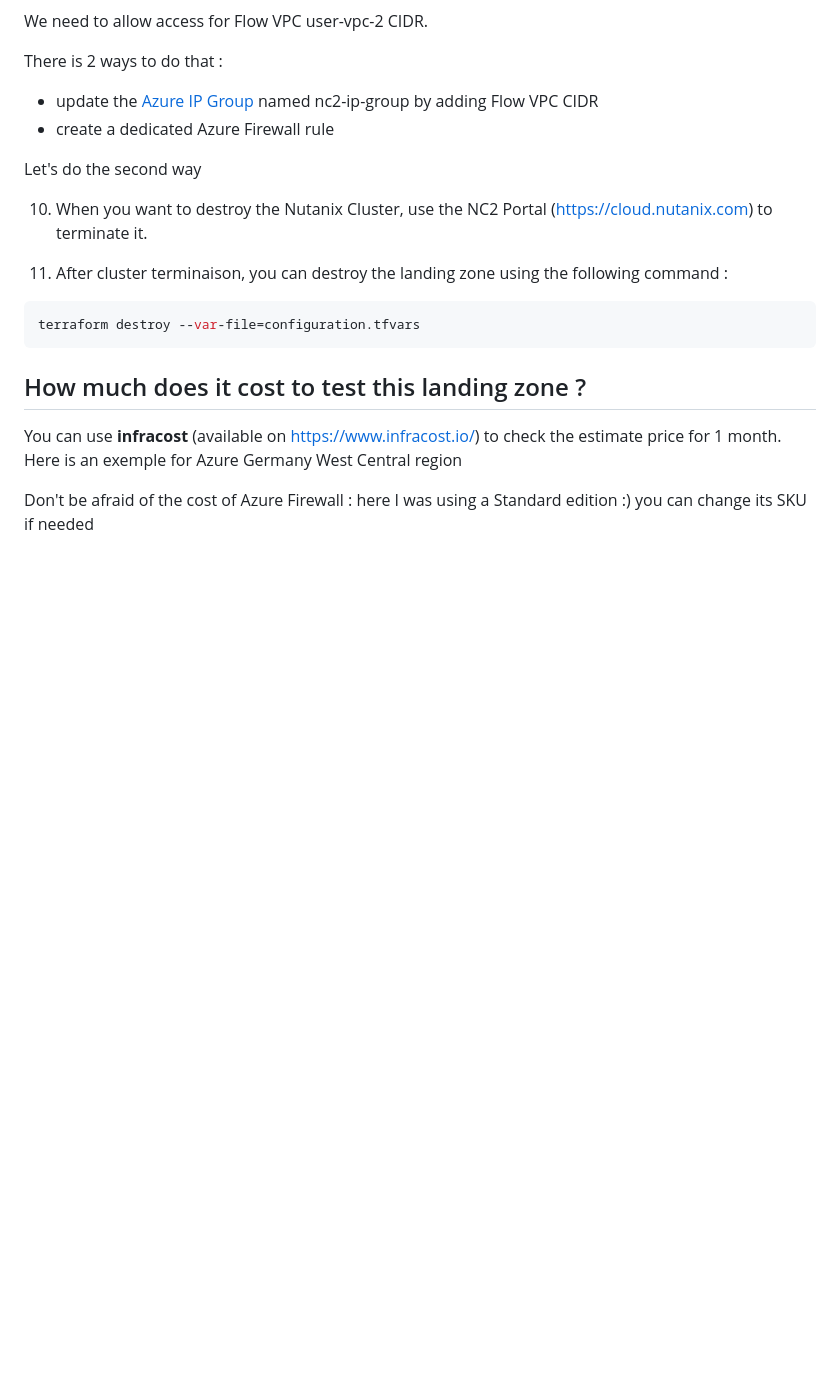
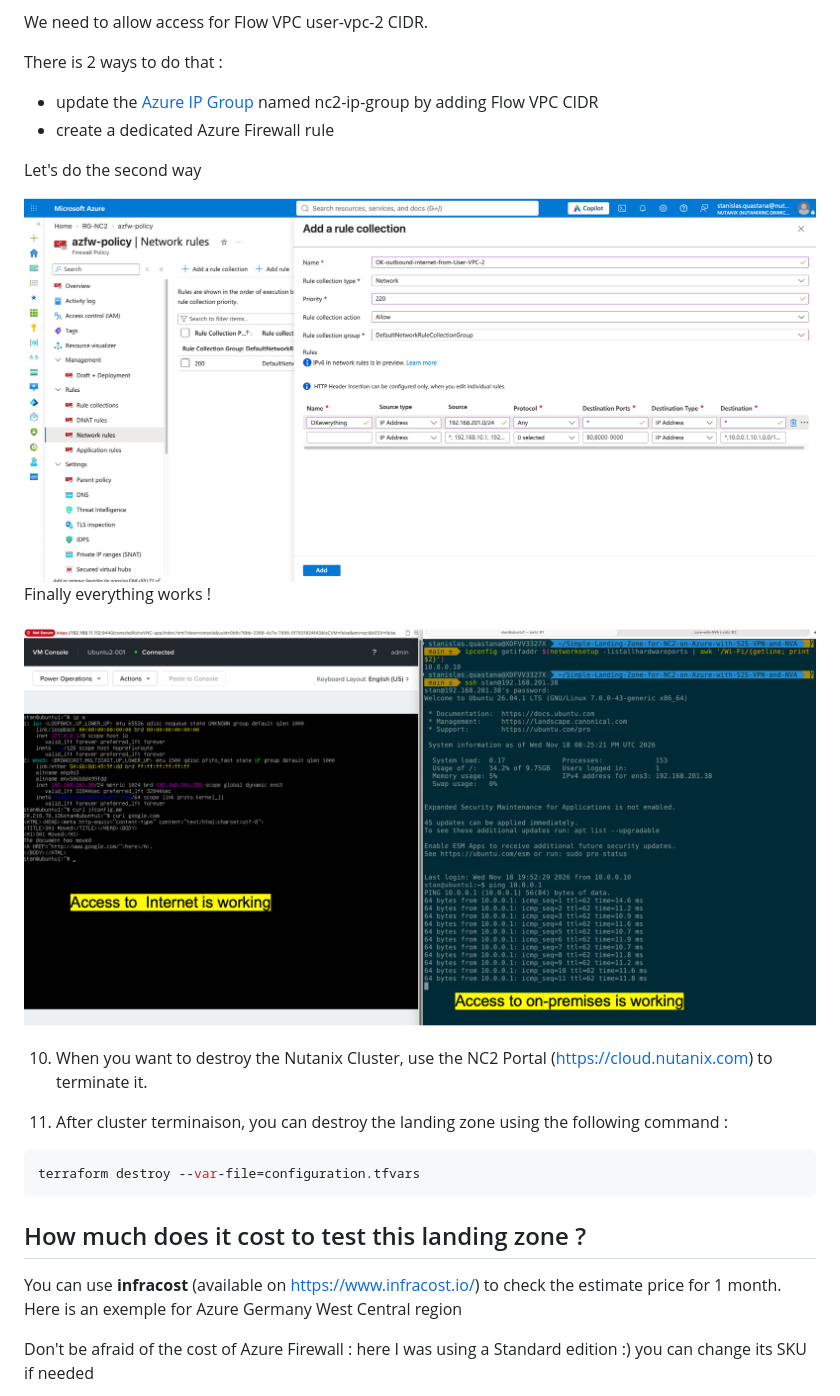
Before and after one commit to squasta/Simple-Landing-Zone-for-NC2-on-Azure-with-S2S-VPN-and-NVA, a Markdown page: README.md, the part around the change. Rendered like a GitHub page; pictures changed too: images/AzureFW-rules.png (added), images/test-success.png (added); blank space fills up the shorter version.

```diff
--- a/README.md
+++ b/README.md
@@ -276,6 +276,11 @@ There is 2 ways to do that :
 
 Let's do the second way
 
+<img width='800' src='./images/AzureFW-rules.png'/>
+
+Finally everything works !
+
+<img width='800' src='./images/test-success.png'/>
 
 10. When you want to destroy the Nutanix Cluster, use the NC2 Portal (https://cloud.nutanix.com) to terminate it.
 
```
